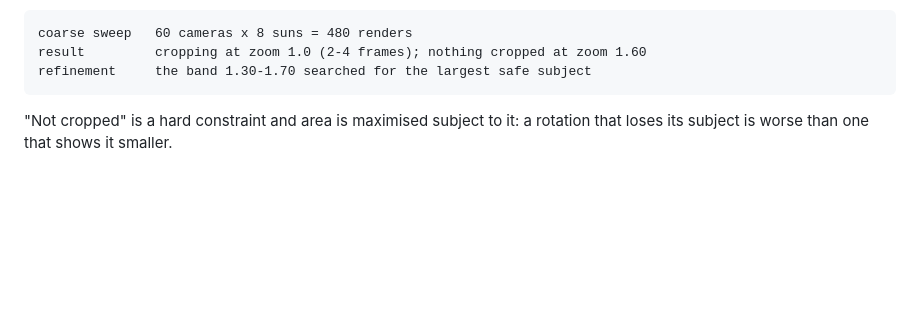
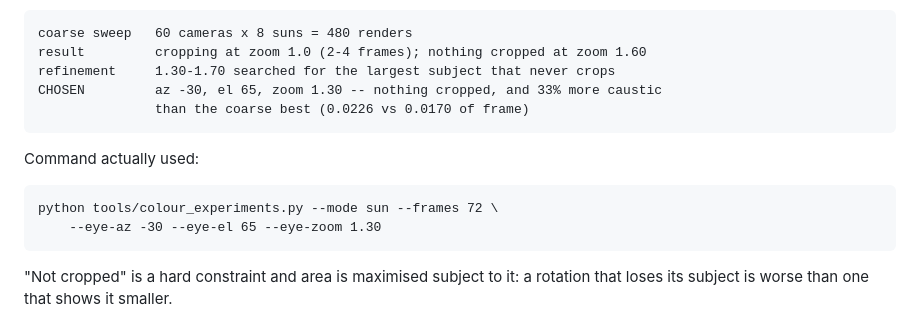
Before and after one commit to Debyte404/LUMENFOLD, a Markdown page: docs/EVIDENCE.md, the part around the change. Drawn GitHub-style; blank space fills up the shorter version.

Commit message:
Record the chosen orbit camera: az -30, el 65, zoom 1.30, with the command used

```diff
--- a/docs/EVIDENCE.md
+++ b/docs/EVIDENCE.md
@@ -2344,7 +2344,14 @@ cropped, because the mask was picking up table.
 
     coarse sweep   60 cameras x 8 suns = 480 renders
     result         cropping at zoom 1.0 (2-4 frames); nothing cropped at zoom 1.60
-    refinement     the band 1.30-1.70 searched for the largest safe subject
+    refinement     1.30-1.70 searched for the largest subject that never crops
+    CHOSEN         az -30, el 65, zoom 1.30 -- nothing cropped, and 33% more caustic
+                   than the coarse best (0.0226 vs 0.0170 of frame)
+
+Command actually used:
+
+    python tools/colour_experiments.py --mode sun --frames 72 \
+        --eye-az -30 --eye-el 65 --eye-zoom 1.30
 
 "Not cropped" is a hard constraint and area is maximised subject to it: a rotation that
 loses its subject is worse than one that shows it smaller.
```
